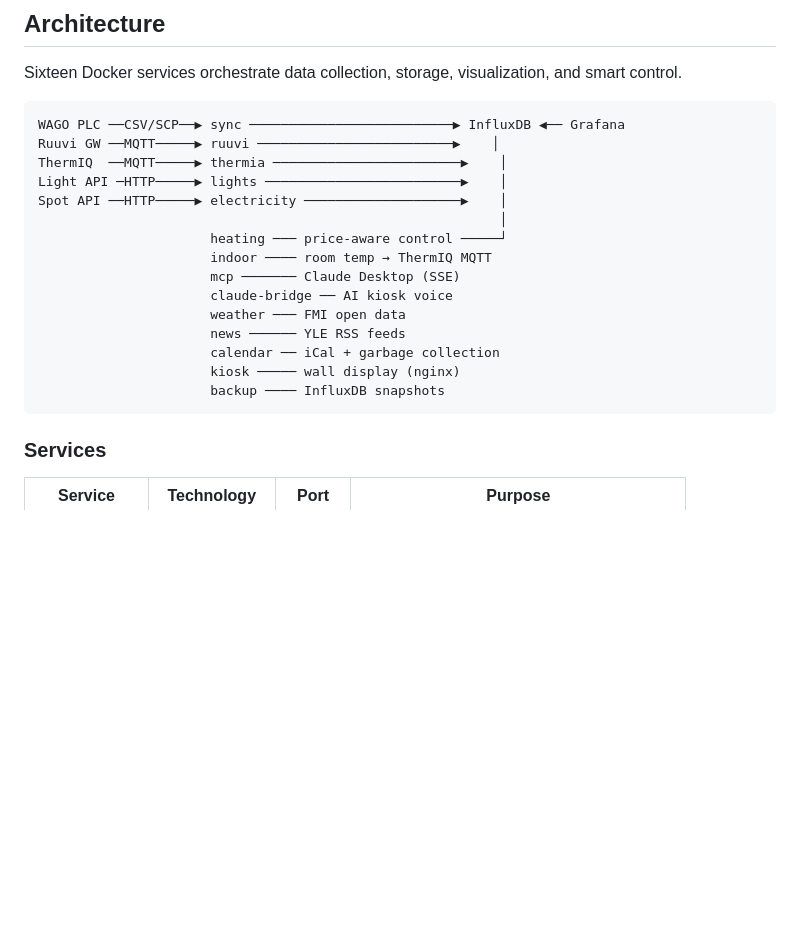
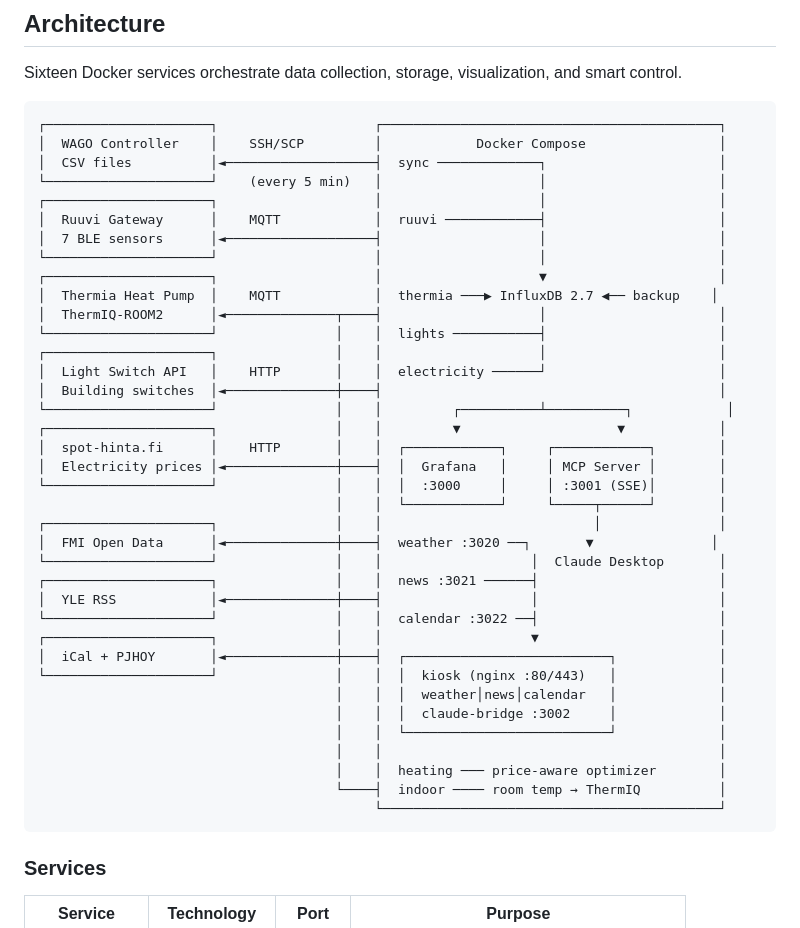
Before and after one commit to kherrala/marmorikatu-home-automation, a Markdown page: README.md, the part around the change. GitHub-like rendering; blank space fills up the shorter version.

Commit message:
docs: restore box-drawing architecture diagram in README
Replace simple text diagram with detailed box-drawing diagram matching
the style used in docs/architecture.md, covering all 16 services.

Co-Authored-By: Claude Opus 4.6 <noreply@anthropic.com>

````diff
--- a/README.md
+++ b/README.md
@@ -7,21 +7,43 @@ A building automation data collection and visualization system. Collects data fr
 Sixteen Docker services orchestrate data collection, storage, visualization, and smart control.
 
 ```
-WAGO PLC ──CSV/SCP──▶ sync ──────────────────────────▶ InfluxDB ◀── Grafana
-Ruuvi GW ──MQTT─────▶ ruuvi ─────────────────────────▶    │
-ThermIQ  ──MQTT─────▶ thermia ────────────────────────▶    │
-Light API ─HTTP─────▶ lights ─────────────────────────▶    │
-Spot API ──HTTP─────▶ electricity ────────────────────▶    │
-                                                           │
-                      heating ─── price-aware control ─────┘
-                      indoor ──── room temp → ThermIQ MQTT
-                      mcp ─────── Claude Desktop (SSE)
-                      claude-bridge ── AI kiosk voice
-                      weather ─── FMI open data
-                      news ────── YLE RSS feeds
-                      calendar ── iCal + garbage collection
-                      kiosk ───── wall display (nginx)
-                      backup ──── InfluxDB snapshots
+┌─────────────────────┐                    ┌───────────────────────────────────────────┐
+│  WAGO Controller    │    SSH/SCP         │            Docker Compose                 │
+│  CSV files          │◄───────────────────┤  sync ─────────────┐                      │
+└─────────────────────┘    (every 5 min)   │                    │                      │
+┌─────────────────────┐                    │                    │                      │
+│  Ruuvi Gateway      │    MQTT            │  ruuvi ────────────┤                      │
+│  7 BLE sensors      │◄───────────────────┤                    │                      │
+└─────────────────────┘                    │                    │                      │
+┌─────────────────────┐                    │                    ▼                      │
+│  Thermia Heat Pump  │    MQTT            │  thermia ───▶ InfluxDB 2.7 ◀── backup    │
+│  ThermIQ-ROOM2      │◄──────────────┬────┤                    │                      │
+└─────────────────────┘               │    │  lights ───────────┤                      │
+┌─────────────────────┐               │    │                    │                      │
+│  Light Switch API   │    HTTP       │    │  electricity ──────┘                      │
+│  Building switches  │◄──────────────┼────┤                                           │
+└─────────────────────┘               │    │         ┌──────────┴──────────┐            │
+┌─────────────────────┐               │    │         ▼                    ▼            │
+│  spot-hinta.fi      │    HTTP       │    │  ┌────────────┐     ┌────────────┐        │
+│  Electricity prices │◄──────────────┼────┤  │  Grafana   │     │ MCP Server │        │
+└─────────────────────┘               │    │  │  :3000     │     │ :3001 (SSE)│        │
+                                      │    │  └────────────┘     └─────┬──────┘        │
+┌─────────────────────┐               │    │                           │               │
+│  FMI Open Data      │◄──────────────┼────┤  weather :3020 ──┐       ▼               │
+└─────────────────────┘               │    │                   │  Claude Desktop       │
+┌─────────────────────┐               │    │  news :3021 ──────┤                       │
+│  YLE RSS            │◄──────────────┼────┤                   │                       │
+└─────────────────────┘               │    │  calendar :3022 ──┤                       │
+┌─────────────────────┐               │    │                   ▼                       │
+│  iCal + PJHOY       │◄──────────────┼────┤  ┌──────────────────────────┐             │
+└─────────────────────┘               │    │  │  kiosk (nginx :80/443)   │             │
+                                      │    │  │  weather│news│calendar   │             │
+                                      │    │  │  claude-bridge :3002     │             │
+                                      │    │  └──────────────────────────┘             │
+                                      │    │                                           │
+                                      │    │  heating ─── price-aware optimizer        │
+                                      └────┤  indoor ──── room temp → ThermIQ          │
+                                           └───────────────────────────────────────────┘
 ```
 
 ### Services
````
